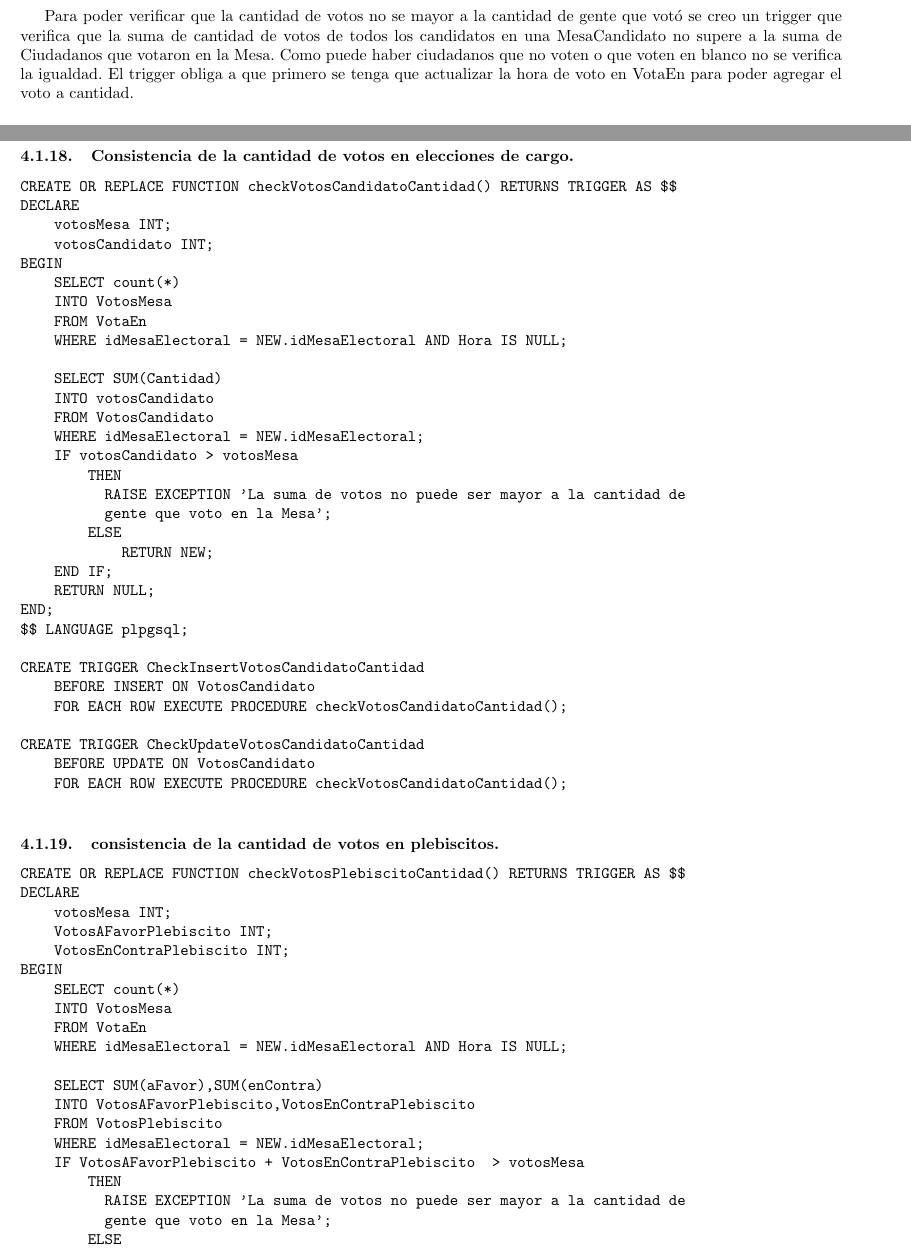
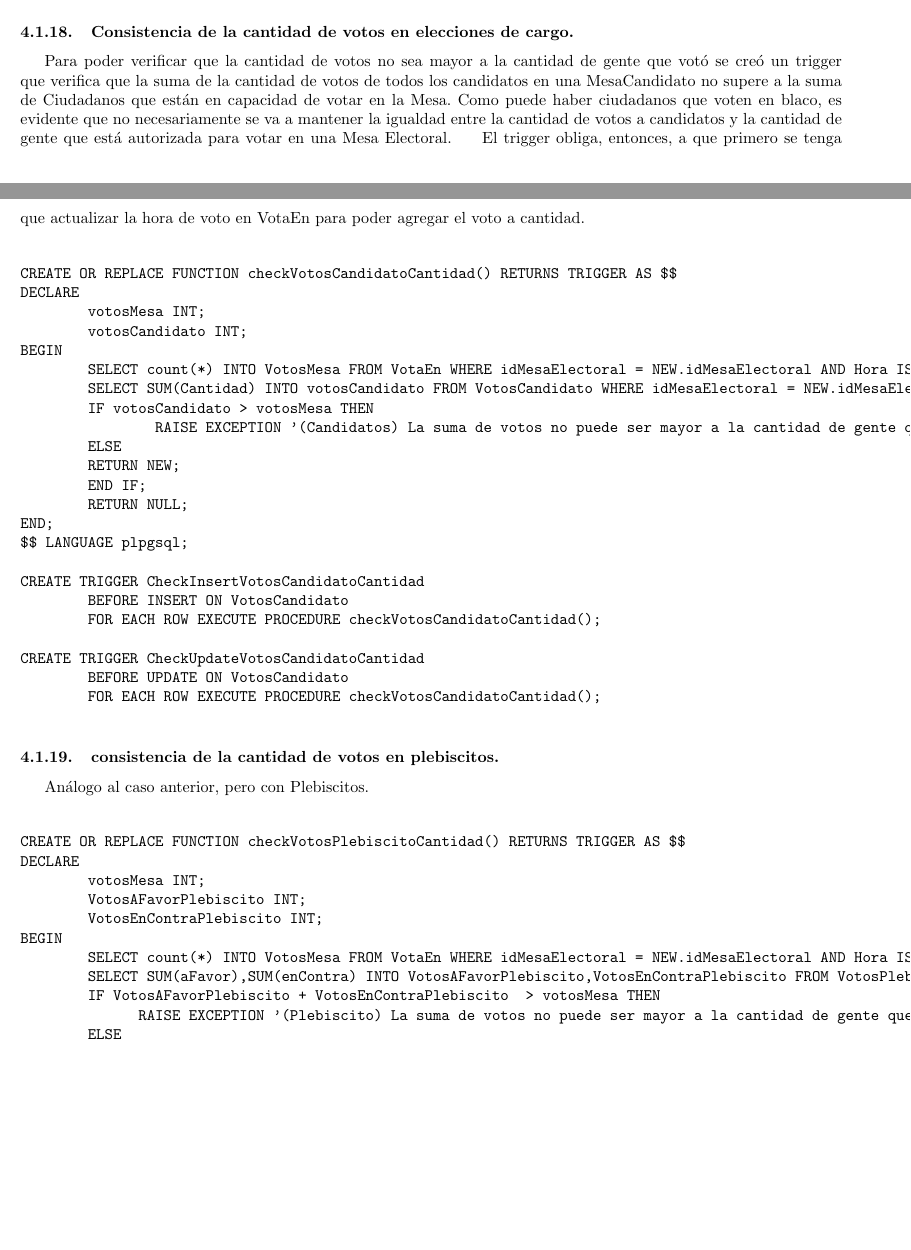
Before and after one commit to tonchis/bases, a LaTeX document (informe/informe.tex, which reads informe/implementacion.tex): two parts of pages 10 and 19 of 23 before the commit and two parts of pages 18 and 19 of 22 after it, joined at a grey line, cut so that both start at the same text, the shorter picture padded with empty space. Compiled offline with pdfLaTeX.

Commit message:
mas del informe

```diff
--- a/informe/implementacion.tex
+++ b/informe/implementacion.tex
@@ -1,8 +1,5 @@
 \section{Implementación}
 
-
-Para poder verificar que la cantidad de votos no se mayor a la cantidad de gente que votó se creo un trigger que verifica que la suma de  cantidad de votos de todos los  candidatos en una MesaCandidato no supere a la suma de Ciudadanos que votaron en la Mesa. Como puede haber ciudadanos que no voten o que voten en blanco no se verifica la igualdad.
-    El trigger obliga  a que primero se tenga que actualizar la hora de voto en VotaEn para poder agregar el voto a cantidad.
 
 \subsection{Triggers}
 
@@ -544,25 +541,20 @@ CREATE TRIGGER CheckTerritorioMesaEnTerritorioEleccionInsert
 \end{verbatim}
 
 \subsubsection{Consistencia de la cantidad de votos en elecciones de cargo.}
+
+\indent Para poder verificar que la cantidad de votos no sea mayor a la cantidad de gente que votó se creó un trigger que verifica que la suma de la cantidad de votos de todos los candidatos en una MesaCandidato no supere a la suma de Ciudadanos que están en capacidad de votar en la Mesa. Como puede haber ciudadanos que voten en blaco, es evidente que no necesariamente se va a mantener la igualdad entre la cantidad de votos a candidatos y la cantidad de gente que está autorizada para votar en una Mesa Electoral.
+\indent El trigger obliga, entonces, a que primero se tenga que actualizar la hora de voto en VotaEn para poder agregar el voto a cantidad.\\
+
 \begin{verbatim}
 CREATE OR REPLACE FUNCTION checkVotosCandidatoCantidad() RETURNS TRIGGER AS $$
 DECLARE
         votosMesa INT;
         votosCandidato INT;
 BEGIN
-    SELECT count(*)
-    INTO VotosMesa
-    FROM VotaEn
-    WHERE idMesaElectoral = NEW.idMesaElectoral AND Hora IS NULL;
-
-    SELECT SUM(Cantidad)
-    INTO votosCandidato
-    FROM VotosCandidato
-    WHERE idMesaElectoral = NEW.idMesaElectoral;
-    IF votosCandidato > votosMesa
-        THEN
-          RAISE EXCEPTION 'La suma de votos no puede ser mayor a la cantidad de
-          gente que voto en la Mesa';
+        SELECT count(*) INTO VotosMesa FROM VotaEn WHERE idMesaElectoral = NEW.idMesaElectoral AND Hora IS NOT NULL;
+        SELECT SUM(Cantidad) INTO votosCandidato FROM VotosCandidato WHERE idMesaElectoral = NEW.idMesaElectoral;
+        IF votosCandidato > votosMesa THEN
+                RAISE EXCEPTION '(Candidatos) La suma de votos no puede ser mayor a la cantidad de gente que voto en la Mesa';
         ELSE
         RETURN NEW;
         END IF;
@@ -581,6 +573,9 @@ CREATE TRIGGER CheckUpdateVotosCandidatoCantidad
 \end{verbatim}
 
 \subsubsection{consistencia de la cantidad de votos en plebiscitos.}
+
+\indent Análogo al caso anterior, pero con Plebiscitos.\\
+
 \begin{verbatim}
 CREATE OR REPLACE FUNCTION checkVotosPlebiscitoCantidad() RETURNS TRIGGER AS $$
 DECLARE
@@ -588,19 +583,10 @@ DECLARE
         VotosAFavorPlebiscito INT;
         VotosEnContraPlebiscito INT;
 BEGIN
-    SELECT count(*)
-    INTO VotosMesa
-    FROM VotaEn
-    WHERE idMesaElectoral = NEW.idMesaElectoral AND Hora IS NULL;
-
-    SELECT SUM(aFavor),SUM(enContra)
-    INTO VotosAFavorPlebiscito,VotosEnContraPlebiscito
-    FROM VotosPlebiscito
-    WHERE idMesaElectoral = NEW.idMesaElectoral;
-    IF VotosAFavorPlebiscito + VotosEnContraPlebiscito  > votosMesa
-        THEN
-          RAISE EXCEPTION 'La suma de votos no puede ser mayor a la cantidad de
-          gente que voto en la Mesa';
+        SELECT count(*) INTO VotosMesa FROM VotaEn WHERE idMesaElectoral = NEW.idMesaElectoral AND Hora IS NOT NULL;
+        SELECT SUM(aFavor),SUM(enContra) INTO VotosAFavorPlebiscito,VotosEnContraPlebiscito FROM VotosPlebiscito WHERE idMesaElectoral = NEW.idMesaElectoral;
+        IF VotosAFavorPlebiscito + VotosEnContraPlebiscito  > votosMesa THEN
+              RAISE EXCEPTION '(Plebiscito) La suma de votos no puede ser mayor a la cantidad de gente que voto en la Mesa';
         ELSE
                 RETURN NEW;
         END IF;
--- a/informe/informe.tex
+++ b/informe/informe.tex
@@ -13,8 +13,6 @@
 \usepackage{amsmath}
 \usepackage{amssymb}
 \usepackage{algorithm}
-\usepackage[noend]{algpseudocode}
-
 
 %Datos para la caratula
 \materia{Base de Datos}
```
Lines whose indentation alone changed are shown as unchanged.
